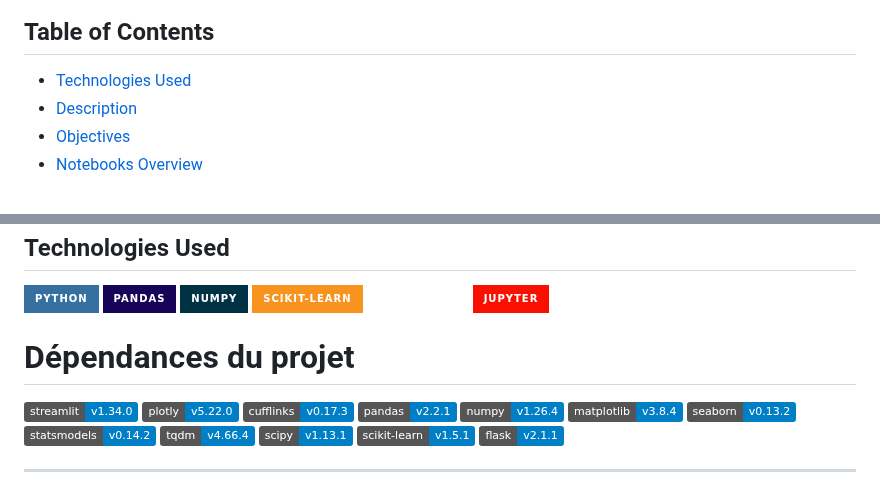
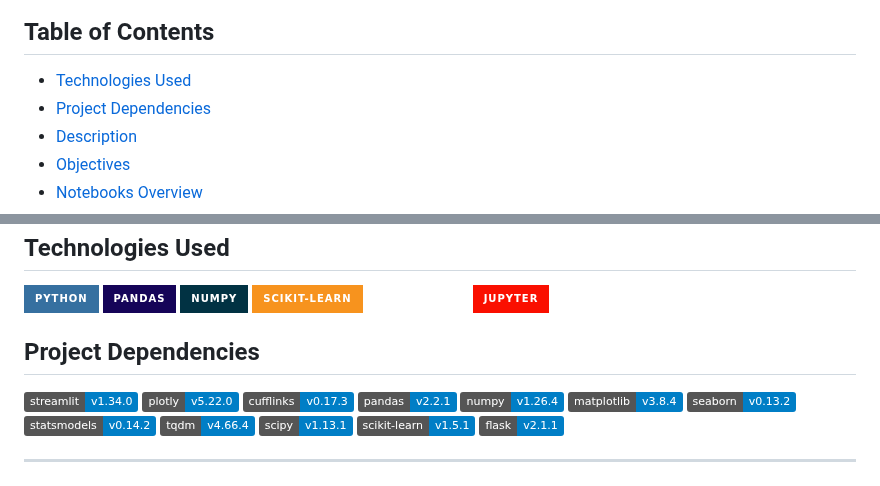
Before and after one commit to jcrigoni/mlops-project, a Markdown page: README.md, 2 parts joined by grey strips. Rendered like a GitHub page; badges without logos.

Commit message:
badges and dependencies

```diff
--- a/README.md
+++ b/README.md
@@ -4,6 +4,7 @@
 ## Table of Contents
 
 -   [Technologies Used](#technologies-used)
+-   [Project Dependencies](#project-dependencies)
 -   [Description](#description)
 -   [Objectives](#objectives)
 -   [Notebooks Overview](#notebooks-overview)
@@ -19,7 +20,7 @@
 
 ![Python](https://img.shields.io/badge/python-3670A0?style=for-the-badge&logo=python&logoColor=ffdd54) ![Pandas](https://img.shields.io/badge/pandas-%23150458.svg?style=for-the-badge&logo=pandas&logoColor=white) ![NumPy](https://img.shields.io/badge/numpy-%23013243.svg?style=for-the-badge&logo=numpy&logoColor=white) ![Scikit-Learn](https://img.shields.io/badge/scikit--learn-%23F7931E.svg?style=for-the-badge&logo=scikit-learn&logoColor=white) ![Matplotlib](https://img.shields.io/badge/Matplotlib-%23ffffff.svg?style=for-the-badge&logo=Matplotlib&logoColor=black) ![Jupyter Notebook](https://img.shields.io/badge/jupyter-%23FA0F00.svg?style=for-the-badge&logo=jupyter&logoColor=white)
 
-# Dépendances du projet
+## Project Dependencies
 
 ![Streamlit](https://img.shields.io/badge/streamlit-v1.34.0-blue)
 ![Plotly](https://img.shields.io/badge/plotly-v5.22.0-blue)
```
